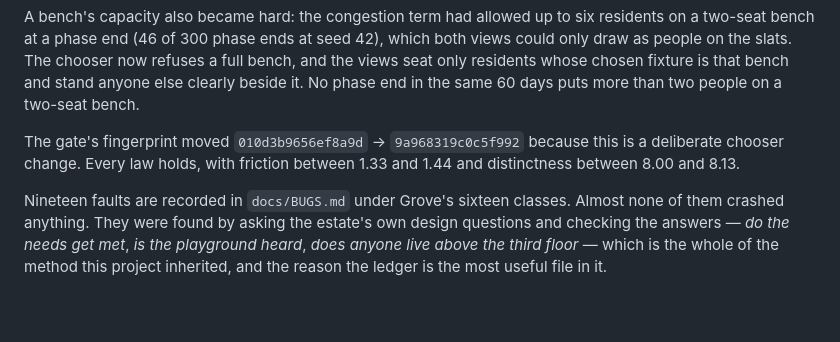
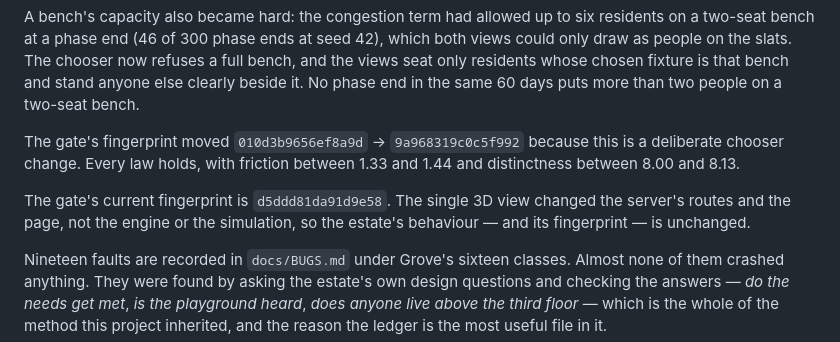
Before and after one commit to yakovkhalinsky/llm-world, a Markdown page: apps/estate/README.md, the part around the change. Rendered like a GitHub page; blank space fills up the shorter version.

Commit message:
The README records the gate the view was checked against.
`python3 tools/balance.py` prints "the gate holds" with fingerprint
`d5ddd81da91d9e58`, unchanged from main because the single-view work
touched the server's routes and the page, not the engine or the simulation.
The ported and dropped plan-page features, for the record:

  ported — the day feed ("the day"), the census ("who lives here"), the
  watcher chronicle ("☾ watcher", now reachable; the plan page's button was
  hidden), the watcher's line and the model's voice line, the fixture card,
  a cell card for a clicked tile, and the fullscreen button;

  dropped — zoom fit/1×/2× (the 3D view orbits and zooms); the "look"
  status line (it only repeated the active tab's name); the cross-links
  between two views (there is one view); and pixi_check's renderer
  assertions (layer order, a warm frame drawing nothing, the rain box,
  fixture/window/polygon counts, "a click maps back to its cell") because
  they need PixiJS or THREE and have no browserless equivalent on the 3D
  page. The lamp/window/tint driver's continuity is the `dark` channel
  clock_check already covers, and the feed, census and escaping are now
  hud_check's.

Co-Authored-By: Claude Code <noreply@anthropic.com>

```diff
--- a/apps/estate/README.md
+++ b/apps/estate/README.md
@@ -373,6 +373,10 @@ The gate's fingerprint moved `010d3b9656ef8a9d` → `9a968319c0c5f992`
 because this is a deliberate chooser change. Every law holds, with friction
 between 1.33 and 1.44 and distinctness between 8.00 and 8.13.
 
+The gate's current fingerprint is `d5ddd81da91d9e58`. The single 3D view
+changed the server's routes and the page, not the engine or the simulation,
+so the estate's behaviour — and its fingerprint — is unchanged.
+
 Nineteen faults are recorded in `docs/BUGS.md` under Grove's sixteen
 classes. Almost none of them crashed anything. They were found by asking
 the estate's own design questions and checking the answers — *do the needs
```
